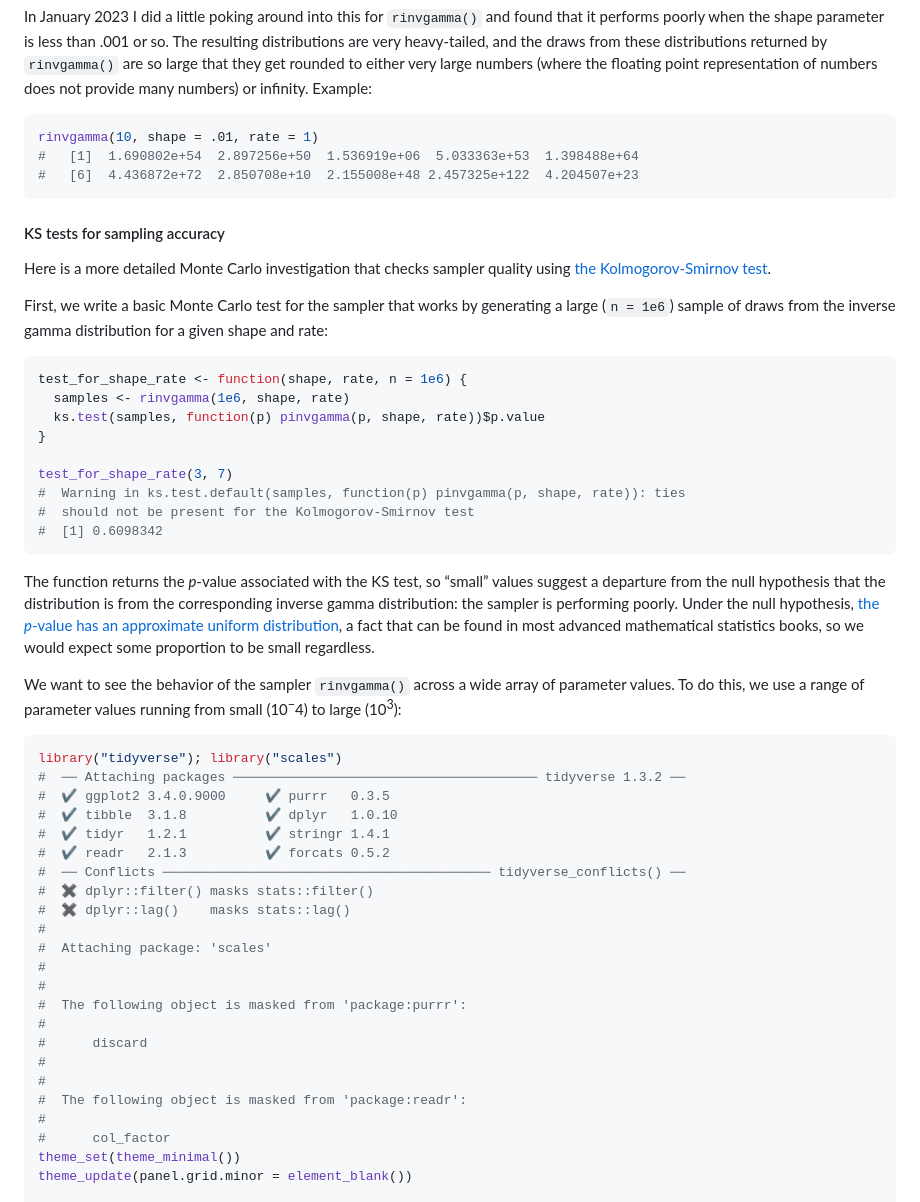
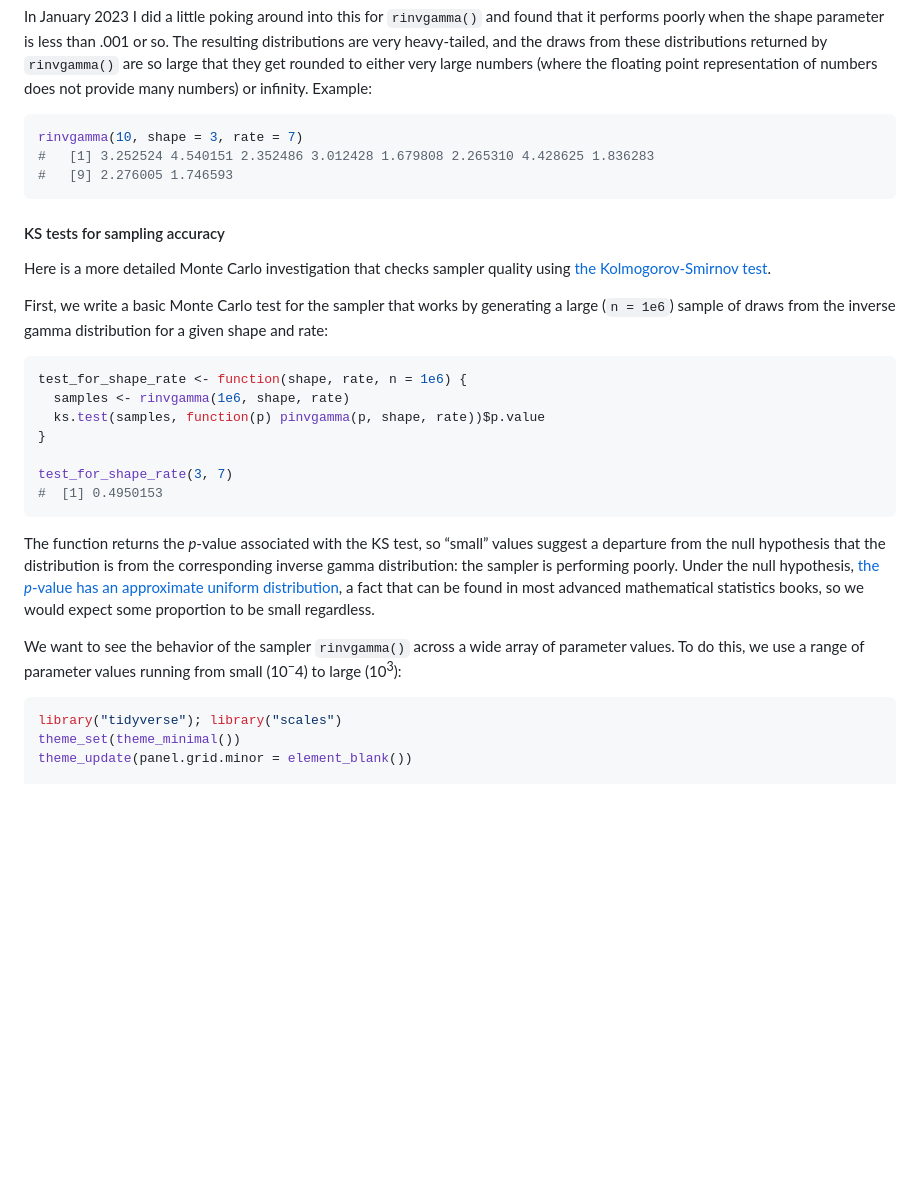
Before and after one commit to dkahle/invgamma, a Markdown page: README.md, the part around the change printed below. Drawn GitHub-style; blank space fills up the shorter version.

````diff
--- a/README.md
+++ b/README.md
@@ -157,9 +157,9 @@ point representation of numbers does not provide many numbers) or
 infinity. Example:
 
 ``` r
-rinvgamma(10, shape = .01, rate = 1)
-#   [1]  1.690802e+54  2.897256e+50  1.536919e+06  5.033363e+53  1.398488e+64
-#   [6]  4.436872e+72  2.850708e+10  2.155008e+48 2.457325e+122  4.204507e+23
+rinvgamma(10, shape = 3, rate = 7)
+#   [1] 3.252524 4.540151 2.352486 3.012428 1.679808 2.265310 4.428625 1.836283
+#   [9] 2.276005 1.746593
 ```
 
 #### KS tests for sampling accuracy
@@ -179,9 +179,7 @@ test_for_shape_rate <- function(shape, rate, n = 1e6) {
 }
 
 test_for_shape_rate(3, 7)
-#  Warning in ks.test.default(samples, function(p) pinvgamma(p, shape, rate)): ties
-#  should not be present for the Kolmogorov-Smirnov test
-#  [1] 0.6098342
+#  [1] 0.4950153
 ```
 
 The function returns the *p*-value associated with the KS test, so
@@ -199,26 +197,6 @@ values running from small (10<sup>−</sup>4) to large (10<sup>3</sup>):
 
 ``` r
 library("tidyverse"); library("scales")
-#  ── Attaching packages ─────────────────────────────────────── tidyverse 1.3.2 ──
-#  ✔ ggplot2 3.4.0.9000     ✔ purrr   0.3.5
-#  ✔ tibble  3.1.8          ✔ dplyr   1.0.10
-#  ✔ tidyr   1.2.1          ✔ stringr 1.4.1
-#  ✔ readr   2.1.3          ✔ forcats 0.5.2
-#  ── Conflicts ────────────────────────────────────────── tidyverse_conflicts() ──
-#  ✖ dplyr::filter() masks stats::filter()
-#  ✖ dplyr::lag()    masks stats::lag()
-#
-#  Attaching package: 'scales'
-#
-#
-#  The following object is masked from 'package:purrr':
-#
-#      discard
-#
-#
-#  The following object is masked from 'package:readr':
-#
-#      col_factor
 theme_set(theme_minimal())
 theme_update(panel.grid.minor = element_blank())
 
````
Also changed, not shown: other parts of README.md (+6 -4 lines), tools/README-unnamed-chunk-16-1.png, tools/README-unnamed-chunk-17-1.png, tools/README-unnamed-chunk-18-1.png, tools/README-unnamed-chunk-9-1.png, 1 other file.
